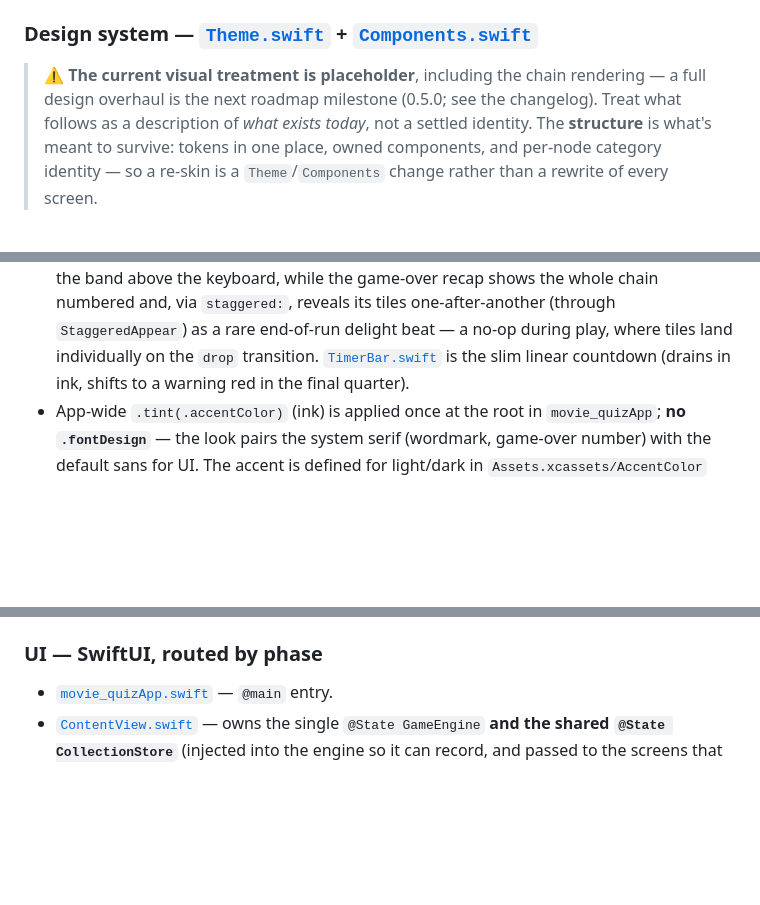
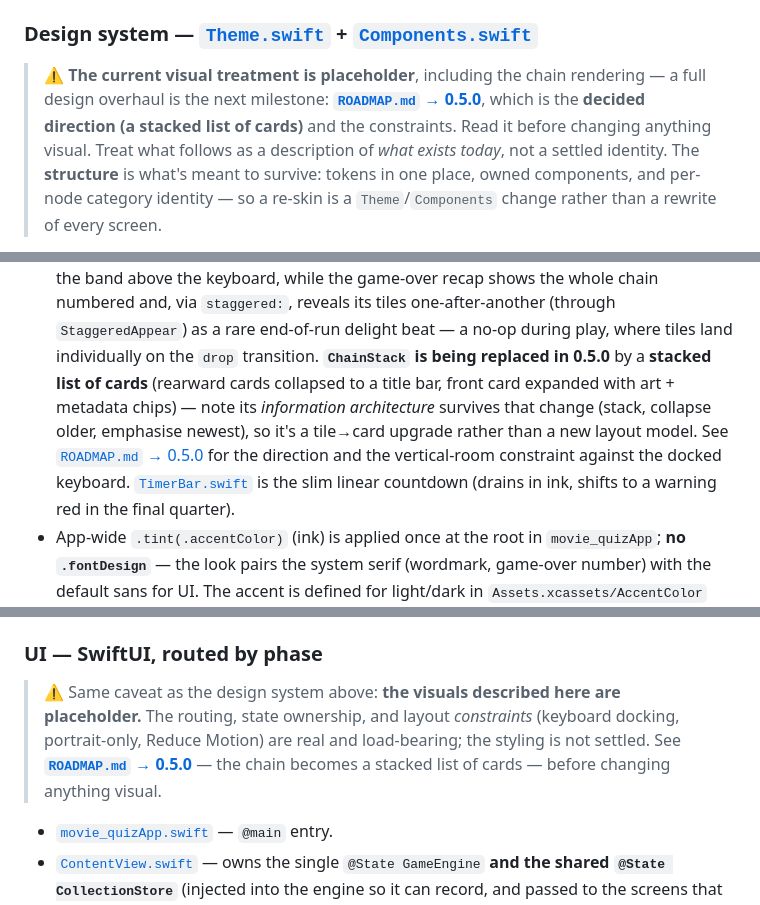
Before and after one commit to abematt/movie-chain, a Markdown page: docs/ARCHITECTURE.md, 3 parts joined by grey strips. GitHub-like rendering; blank space fills up the shorter version.

```diff
--- a/docs/ARCHITECTURE.md
+++ b/docs/ARCHITECTURE.md
@@ -356,7 +356,9 @@ pure-value + observable-store split as the rest of the app:
 ### Design system — [`Theme.swift`](../movie-quiz/Theme.swift) + [`Components.swift`](../movie-quiz/Components.swift)
 
 > ⚠️ **The current visual treatment is placeholder**, including the chain rendering —
-> a full design overhaul is the next roadmap milestone (0.5.0; see the changelog).
+> a full design overhaul is the next milestone: **[`ROADMAP.md` →
+> 0.5.0](ROADMAP.md#050--design-overhaul)**, which is the **decided direction (a stacked
+> list of cards)** and the constraints. Read it before changing anything visual.
 > Treat what follows as a description of *what exists today*, not a settled identity.
 > The **structure** is what's meant to survive: tokens in one place, owned components,
 > and per-node category identity — so a re-skin is a `Theme`/`Components` change
@@ -404,6 +406,12 @@ system sans carry the type; there is no flame, confetti, or radial-heat.
   `staggered:`, reveals its tiles one-after-another (through `StaggeredAppear`) as
   a rare end-of-run delight beat — a no-op during play, where tiles land
   individually on the `drop` transition.
+  **`ChainStack` is being replaced in 0.5.0** by a **stacked list of cards** (rearward
+  cards collapsed to a title bar, front card expanded with art + metadata chips) — note
+  its *information architecture* survives that change (stack, collapse older, emphasise
+  newest), so it's a tile→card upgrade rather than a new layout model. See
+  [`ROADMAP.md` → 0.5.0](ROADMAP.md#050--design-overhaul) for the direction and the
+  vertical-room constraint against the docked keyboard.
   [`TimerBar.swift`](../movie-quiz/TimerBar.swift) is the slim linear countdown
   (drains in ink, shifts to a warning red in the final quarter).
 - App-wide `.tint(.accentColor)` (ink) is applied once at the root in
@@ -419,6 +427,13 @@ system sans carry the type; there is no flame, confetti, or radial-heat.
   so the render uses a `noneSkipLast` context; verify with `sips -g hasAlpha`.
 
 ### UI — SwiftUI, routed by phase
+
+> ⚠️ Same caveat as the design system above: **the visuals described here are
+> placeholder.** The routing, state ownership, and layout *constraints* (keyboard
+> docking, portrait-only, Reduce Motion) are real and load-bearing; the styling is not
+> settled. See **[`ROADMAP.md` → 0.5.0](ROADMAP.md#050--design-overhaul)** — the chain
+> becomes a stacked list of cards — before changing anything visual.
+
 - [`movie_quizApp.swift`](../movie-quiz/movie_quizApp.swift) — `@main` entry.
 - [`ContentView.swift`](../movie-quiz/ContentView.swift) — owns the single
   `@State GameEngine` **and the shared `@State CollectionStore`** (injected into
```
Also changed, not shown: CLAUDE.md (+8 -2 lines), docs/ROADMAP.md (+33 -13 lines).
